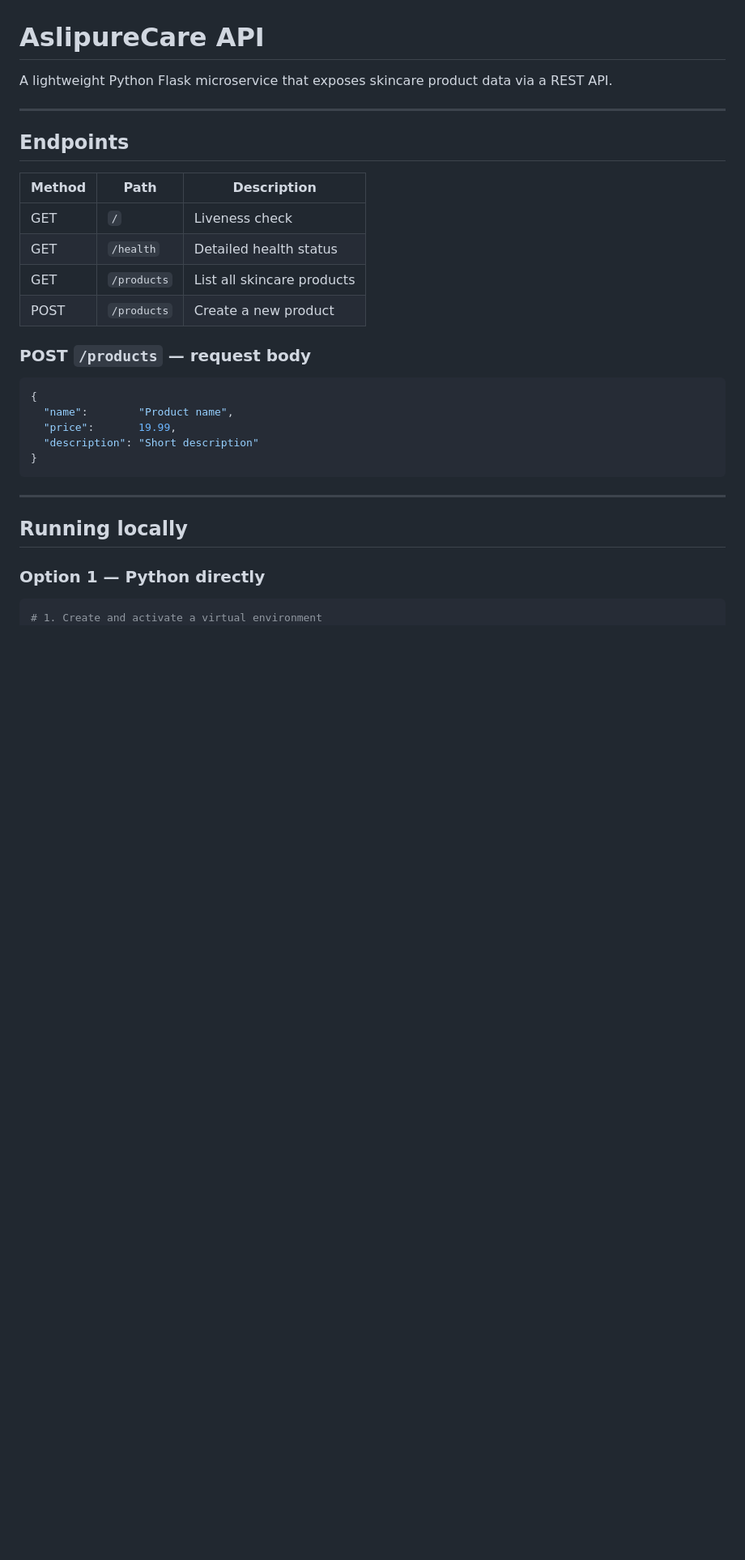
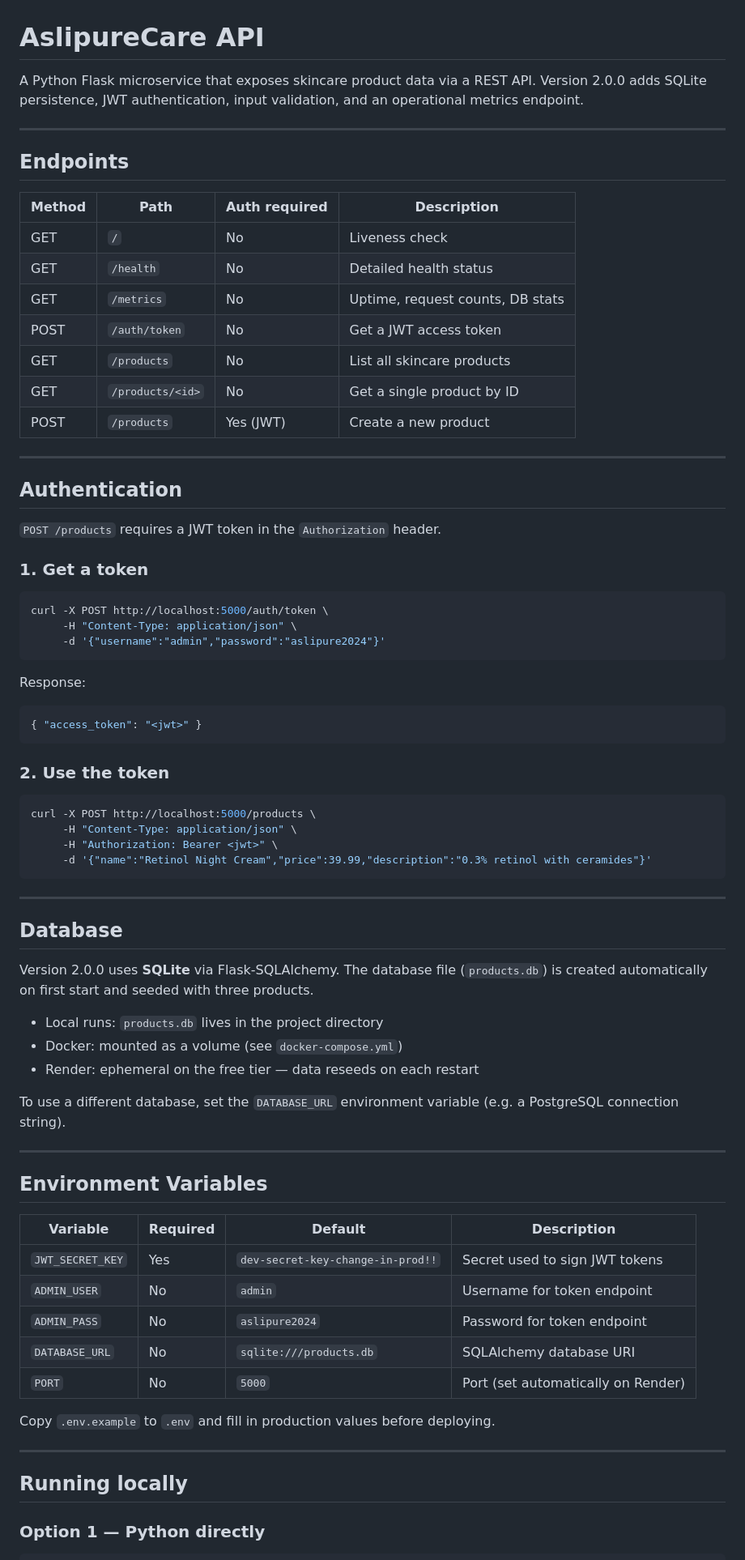
Before and after one commit to anasarb1/aslipurecare-api, a Markdown page: README.md, the part around one of its changes. Shown at 81% size. GitHub-like rendering; blank space fills up the shorter version.

Commit message:
updated readme
added all 7 endpoints, jwt auth examples, sqlite section, env vars table

````diff
--- a/README.md
+++ b/README.md
@@ -1,27 +1,74 @@
 # AslipureCare API
 
-A lightweight Python Flask microservice that exposes skincare product data via a REST API.
+A Python Flask microservice that exposes skincare product data via a REST API. Version 2.0.0 adds SQLite persistence, JWT authentication, input validation, and an operational metrics endpoint.
 
 ---
 
 ## Endpoints
 
-| Method | Path        | Description                        |
-|--------|-------------|------------------------------------|
-| GET    | `/`         | Liveness check                     |
-| GET    | `/health`   | Detailed health status             |
-| GET    | `/products` | List all skincare products         |
-| POST   | `/products` | Create a new product               |
+| Method | Path                  | Auth required | Description                        |
+|--------|-----------------------|---------------|------------------------------------|
+| GET    | `/`                   | No            | Liveness check                     |
+| GET    | `/health`             | No            | Detailed health status             |
+| GET    | `/metrics`            | No            | Uptime, request counts, DB stats   |
+| POST   | `/auth/token`         | No            | Get a JWT access token             |
+| GET    | `/products`           | No            | List all skincare products         |
+| GET    | `/products/<id>`      | No            | Get a single product by ID         |
+| POST   | `/products`           | Yes (JWT)     | Create a new product               |
 
-### POST `/products` — request body
+---
 
+## Authentication
+
+`POST /products` requires a JWT token in the `Authorization` header.
+
+### 1. Get a token
+
+```bash
+curl -X POST http://localhost:5000/auth/token \
+     -H "Content-Type: application/json" \
+     -d '{"username":"admin","password":"aslipure2024"}'
+```
+
+Response:
 ```json
-{
-  "name":        "Product name",
-  "price":       19.99,
-  "description": "Short description"
-}
+{ "access_token": "<jwt>" }
 ```
+
+### 2. Use the token
+
+```bash
+curl -X POST http://localhost:5000/products \
+     -H "Content-Type: application/json" \
+     -H "Authorization: Bearer <jwt>" \
+     -d '{"name":"Retinol Night Cream","price":39.99,"description":"0.3% retinol with ceramides"}'
+```
+
+---
+
+## Database
+
+Version 2.0.0 uses **SQLite** via Flask-SQLAlchemy. The database file (`products.db`) is created automatically on first start and seeded with three products.
+
+- Local runs: `products.db` lives in the project directory
+- Docker: mounted as a volume (see `docker-compose.yml`)
+- Render: ephemeral on the free tier — data reseeds on each restart
+
+To use a different database, set the `DATABASE_URL` environment variable (e.g. a PostgreSQL connection string).
+
+---
+
+## Environment Variables
+
+| Variable        | Required | Default                            | Description                        |
+|-----------------|----------|------------------------------------|------------------------------------|
+| `JWT_SECRET_KEY`| Yes      | `dev-secret-key-change-in-prod!!`  | Secret used to sign JWT tokens     |
+| `ADMIN_USER`    | No       | `admin`                            | Username for token endpoint        |
+| `ADMIN_PASS`    | No       | `aslipure2024`                     | Password for token endpoint        |
+| `DATABASE_URL`  | No       | `sqlite:///products.db`            | SQLAlchemy database URI            |
+| `PORT`          | No       | `5000`                             | Port (set automatically on Render) |
+
+Copy `.env.example` to `.env` and fill in production values before deploying.
 
 ---
 
@@ -30,6 +77,5 @@ A lightweight Python Flask microservice that exposes skincare product data via a
 ### Option 1 — Python directly
 
 ```bash
-# 1. Create and activate a virtual environment
 python -m venv .venv
 source .venv/bin/activate      # Windows: .venv\Scripts\activate
````
Also changed, not shown: other parts of README.md (+27 -21 lines).
